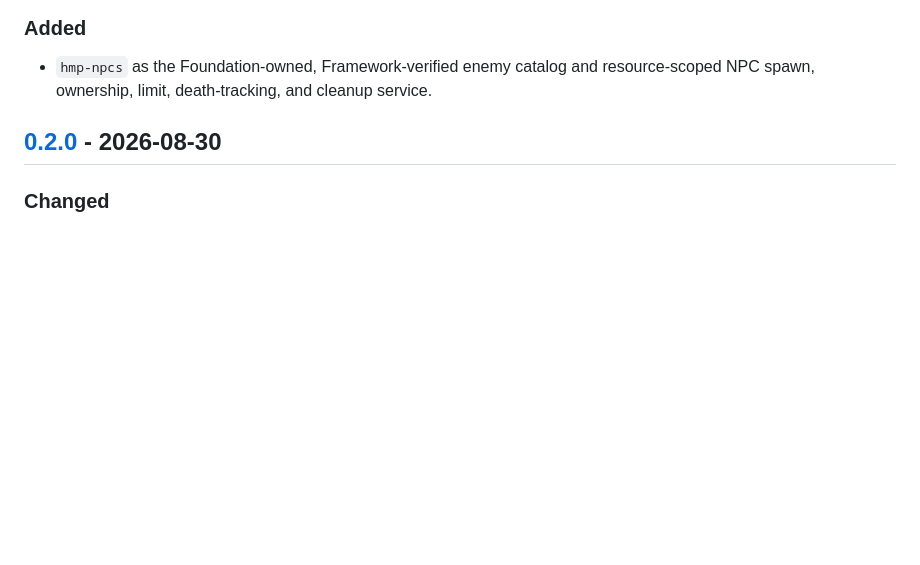
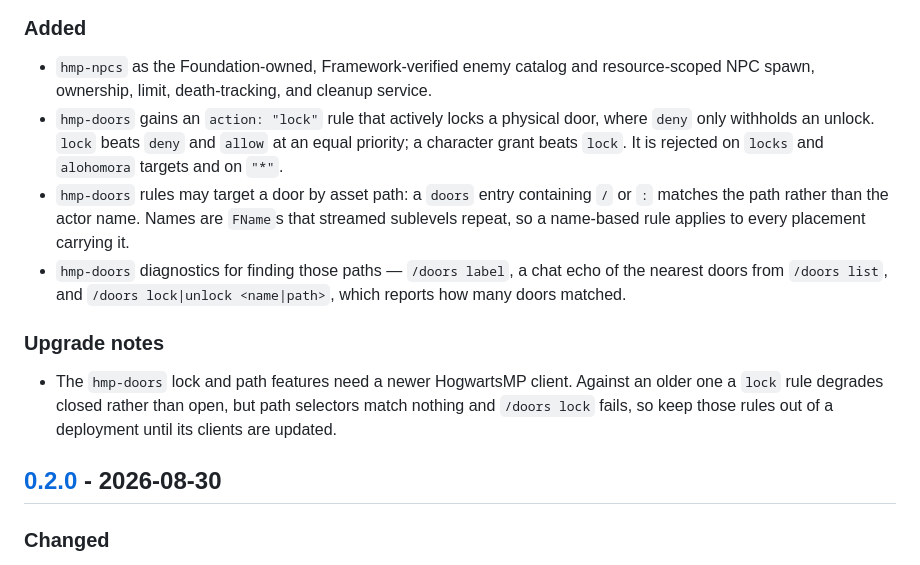
Before and after one commit to CAPhenry/foundations, a Markdown page: CHANGELOG.md, the part around the change. Rendered like a GitHub page; blank space fills up the shorter version.

Commit message:
docs: record the hmp-doors lock action and path selectors
Includes an upgrade note: these need a newer HogwartsMP client, and a lock rule degrades closed rather
than open against an older one.

```diff
--- a/CHANGELOG.md
+++ b/CHANGELOG.md
@@ -9,6 +9,20 @@ pre-`1.0.0` policy documented in [COMPATIBILITY.md](COMPATIBILITY.md#version-pol
 
 - `hmp-npcs` as the Foundation-owned, Framework-verified enemy catalog and resource-scoped NPC spawn,
   ownership, limit, death-tracking, and cleanup service.
+- `hmp-doors` gains an `action: "lock"` rule that actively locks a physical door, where `deny` only
+  withholds an unlock. `lock` beats `deny` and `allow` at an equal priority; a character grant beats
+  `lock`. It is rejected on `locks` and `alohomora` targets and on `"*"`.
+- `hmp-doors` rules may target a door by asset path: a `doors` entry containing `/` or `:` matches the
+  path rather than the actor name. Names are `FName`s that streamed sublevels repeat, so a name-based
+  rule applies to every placement carrying it.
+- `hmp-doors` diagnostics for finding those paths — `/doors label`, a chat echo of the nearest doors from
+  `/doors list`, and `/doors lock|unlock <name|path>`, which reports how many doors matched.
+
+### Upgrade notes
+
+- The `hmp-doors` lock and path features need a newer HogwartsMP client. Against an older one a `lock`
+  rule degrades closed rather than open, but path selectors match nothing and `/doors lock` fails, so
+  keep those rules out of a deployment until its clients are updated.
 
 ## [0.2.0] - 2026-08-30
 
```
